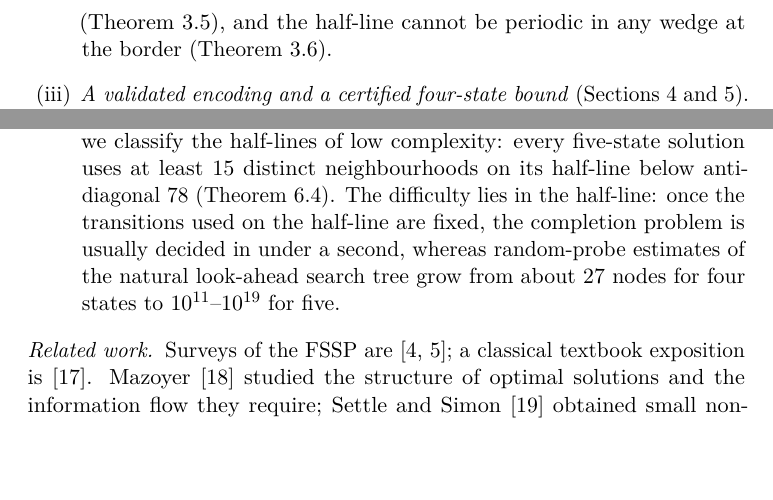
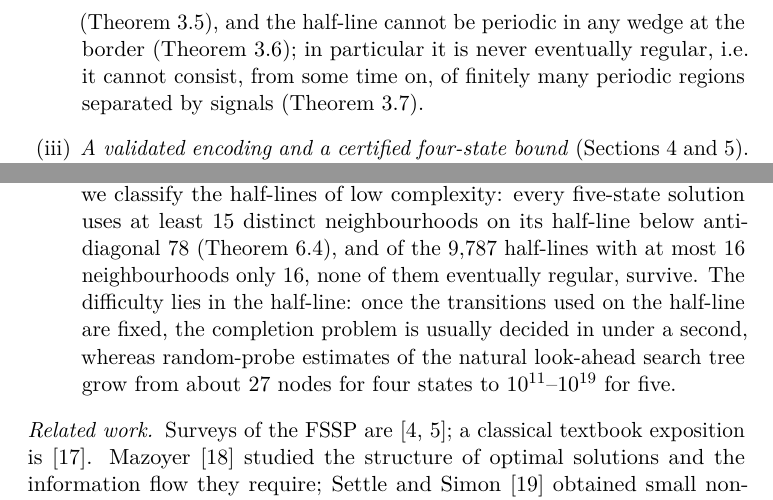
Before and after one commit to giamkiakeng/proj1, a LaTeX paper (fssp5/paper/main.tex, which reads fssp5/paper/sections/intro.tex): two parts of page 3 of 32, joined at a grey line, cut so that both start at the same text, the shorter picture padded with empty space. Compiled offline with pdfLaTeX.

Commit message:
Abstract and introduction mention the regularity corollary and the complexity-16 survivors
Co-Authored-By: Claude Opus 5.5 <noreply@anthropic.com>
Claude-Session: https://claude.ai/code/session_01Fzbr6KXixDS4moLXGGMjPM

```diff
--- a/fssp5/paper/sections/intro.tex
+++ b/fssp5/paper/sections/intro.tex
@@ -48,7 +48,9 @@ precisely how far the same tools reach for five states.
   border exactly when it reaches them; hence the input anti-diagonals cannot
   be periodic over long stretches near the left border (\cref{lem:left}),
   and the half-line cannot be periodic in any wedge at the border
-  (\cref{thm:left}).
+  (\cref{thm:left}); in particular it is never eventually regular, i.e.\
+  it cannot consist, from some time on, of finitely many periodic regions
+  separated by signals (\cref{cor:regular}).
 \item \emph{A validated encoding and a certified four-state bound}
   (\cref{sec:encoding,sec:four}). We encode the bounded problem, together
   with the consequences above, into propositional logic, validate the
@@ -71,7 +73,8 @@ precisely how far the same tools reach for five states.
   lemmas with certified solver calls, we classify the half-lines of low
   complexity: every five-state solution uses at least $15$ distinct
   neighbourhoods on its half-line below anti-diagonal $78$
-  (\cref{prop:germs}). The difficulty lies in the half-line: once the
+  (\cref{prop:germs}), and of the $9{,}787$ half-lines with at most $16$
+  neighbourhoods only $16$, none of them eventually regular, survive. The difficulty lies in the half-line: once the
   transitions used on the half-line are fixed, the completion problem is
   usually decided in under a second, whereas random-probe estimates of the
   natural look-ahead search tree grow from about $27$ nodes for four states
```
Also changed, not shown: fssp5/paper/sections/abstract.tex (+2 -1 lines), fssp5/paper/fssp5_manuscript.pdf, fssp5/paper/main.pdf, 2 other files.
